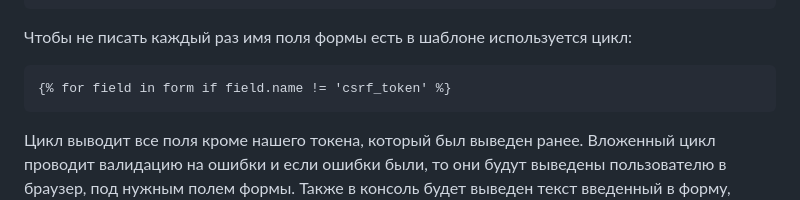
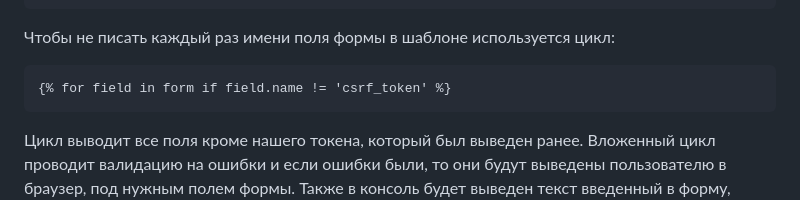
Before and after one commit to allseenn/flask, a Markdown page: README.md, the part around the change. Drawn GitHub-style.

Commit message:
03.Lecture

````diff
--- a/README.md
+++ b/README.md
@@ -1248,7 +1248,7 @@ def register():
 {% endblock %}
 ```
 
-Чтобы не писать каждый раз имя поля формы есть в шаблоне используется цикл:
+Чтобы не писать каждый раз имени поля формы в шаблоне используется цикл:
 
 ```html
 {% for field in form if field.name != 'csrf_token' %}
````
